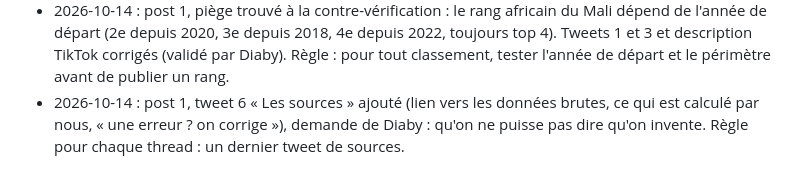
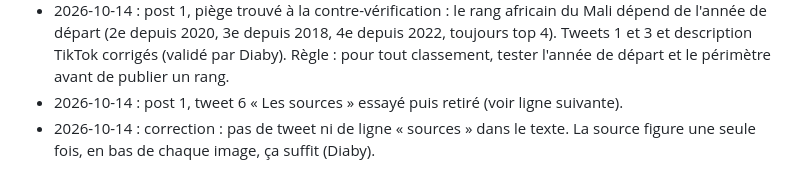
Before and after one commit to Diaby8/malidatafoot, a Markdown page: docs/journal_des_gabarits.md, the part around the change. GitHub-like rendering.

Commit message:
Post 1 : source une seule fois, sur les images
Co-Authored-By: Claude Opus 5.5 <noreply@anthropic.com>
Claude-Session: https://claude.ai/code/session_01HrXdBFJwxbhqadNHYHNDER

```diff
--- a/docs/journal_des_gabarits.md
+++ b/docs/journal_des_gabarits.md
@@ -217,4 +217,5 @@ des tirs). C'est le réglage par défaut de `sfx_md2.py`. Fichier final : `MaliD
 - 2026-10-14 : post 1 « La défense des Aigles » : thread X final en 5 tweets (méthode + robustesse au tweet 4, limites au tweet 5, validé par Diaby). Carrousel TikTok en 3 images 1080 x 1920 : la page X en taille réelle descendue de 200 px (zone sûre), barres raccourcies et pied de page rentré pour rester avant x = 946 ; nouvelle image « Les limites » (4 points faibles + « la conclusion tient »). Gabarit : `posts_video.py` (paramètre tt), versions X inchangées à l'octet.
 - 2026-10-14 : image « Les limites » abandonnée (Diaby : « un thread c'est écriture + image ») : une image porte un graphique, le texte va dans le tweet ou la description TikTok. Pas d'image qui ne fait que recopier du texte.
 - 2026-10-14 : post 1, piège trouvé à la contre-vérification : le rang africain du Mali dépend de l'année de départ (2e depuis 2020, 3e depuis 2018, 4e depuis 2022, toujours top 4). Tweets 1 et 3 et description TikTok corrigés (validé par Diaby). Règle : pour tout classement, tester l'année de départ et le périmètre avant de publier un rang.
-- 2026-10-14 : post 1, tweet 6 « Les sources » ajouté (lien vers les données brutes, ce qui est calculé par nous, « une erreur ? on corrige »), demande de Diaby : qu'on ne puisse pas dire qu'on invente. Règle pour chaque thread : un dernier tweet de sources.
+- 2026-10-14 : post 1, tweet 6 « Les sources » essayé puis retiré (voir ligne suivante).
+- 2026-10-14 : correction : pas de tweet ni de ligne « sources » dans le texte. La source figure une seule fois, en bas de chaque image, ça suffit (Diaby).
```
